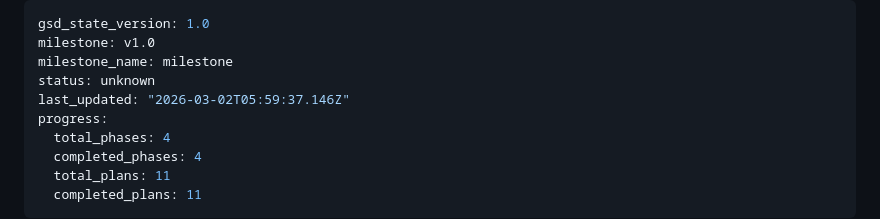
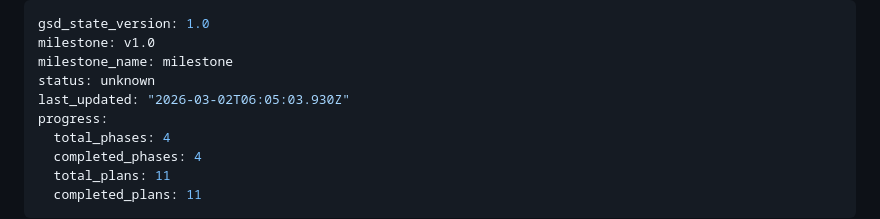
Before and after one commit to Rohit-Ramesh-code/AI-Sensei, a Markdown page: .planning/STATE.md, the part around the change. GitHub-like rendering.

```diff
--- a/.planning/STATE.md
+++ b/.planning/STATE.md
@@ -3,7 +3,7 @@ gsd_state_version: 1.0
 milestone: v1.0
 milestone_name: milestone
 status: unknown
-last_updated: "2026-03-02T05:59:37.146Z"
+last_updated: "2026-03-02T06:05:03.930Z"
 progress:
   total_phases: 4
   completed_phases: 4
```
Also changed, not shown: 1 other file.
